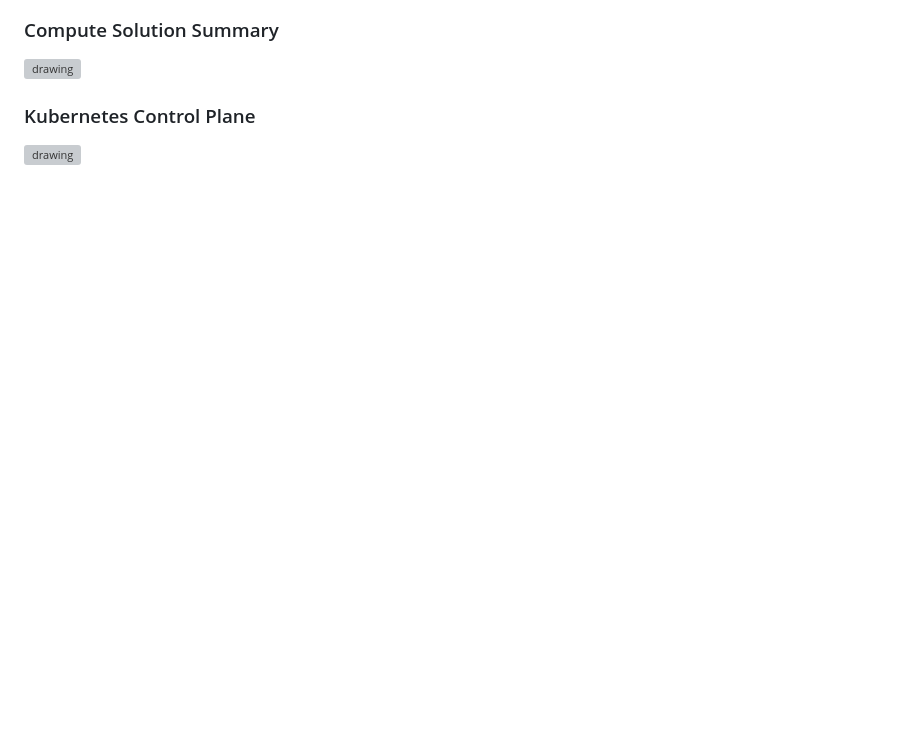
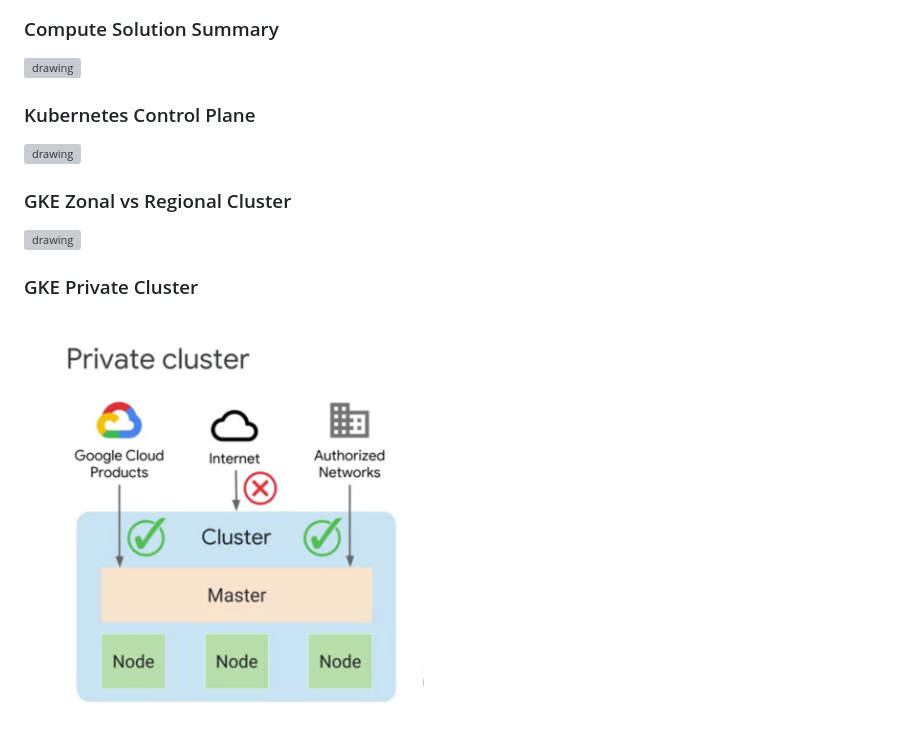
Before and after one commit to liamcole45/course-notes, a Markdown page: 008_ml_ops/README.md, the part around the change. Drawn GitHub-style; pictures changed too: 008_ml_ops/pictures/private_cluster.png (added); blank space fills up the shorter version; grey boxes are pictures that could not be loaded.

Commit message:
lecture notes

```diff
--- a/008_ml_ops/README.md
+++ b/008_ml_ops/README.md
@@ -69,3 +69,9 @@ gcloud builds submit --config cloudbuild.yaml .
 
 ### Kubernetes Control Plane
 <img src="./pictures/kubernetes_control_plane.png" alt="drawing" width="600"/>
+
+### GKE Zonal vs Regional Cluster
+<img src="./pictures/zonal_vs_regional_cluster.png" alt="drawing" width="600"/>
+
+### GKE Private Cluster
+<img src="./pictures/private_cluster.png" alt="drawing" width="400"/>
```
Also changed, not shown: 1 other file.
